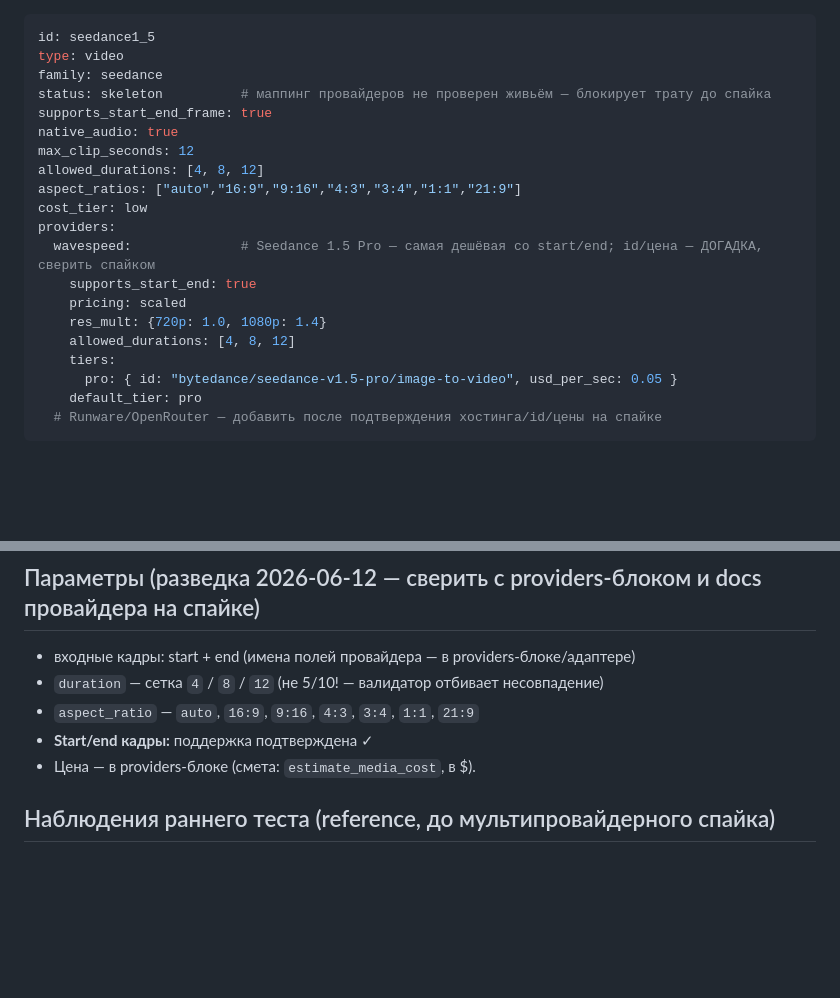
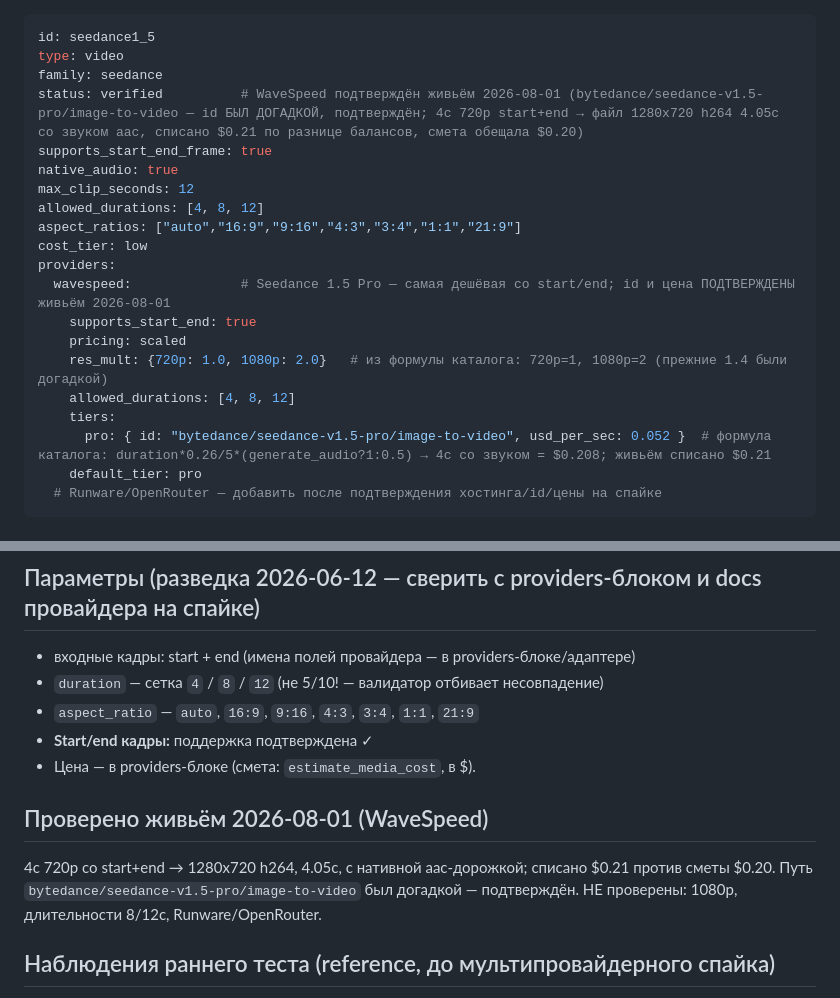
Before and after one commit to ll-larr/content-factory, a Markdown page: knowledge/video/seedance1_5.md, 2 parts joined by grey strips. Rendered like a GitHub page; blank space fills up the shorter version.

```diff
--- a/knowledge/video/seedance1_5.md
+++ b/knowledge/video/seedance1_5.md
@@ -2,7 +2,7 @@
 id: seedance1_5
 type: video
 family: seedance
-status: skeleton          # маппинг провайдеров не проверен живьём — блокирует трату до спайка
+status: verified          # WaveSpeed подтверждён живьём 2026-08-01 (bytedance/seedance-v1.5-pro/image-to-video — id БЫЛ ДОГАДКОЙ, подтверждён; 4с 720p start+end → файл 1280x720 h264 4.05с со звуком aac, списано $0.21 по разнице балансов, смета обещала $0.20)
 supports_start_end_frame: true
 native_audio: true
 max_clip_seconds: 12
@@ -10,13 +10,13 @@ allowed_durations: [4, 8, 12]
 aspect_ratios: ["auto","16:9","9:16","4:3","3:4","1:1","21:9"]
 cost_tier: low
 providers:
-  wavespeed:              # Seedance 1.5 Pro — самая дешёвая со start/end; id/цена — ДОГАДКА, сверить спайком
+  wavespeed:              # Seedance 1.5 Pro — самая дешёвая со start/end; id и цена ПОДТВЕРЖДЕНЫ живьём 2026-08-01
     supports_start_end: true
     pricing: scaled
-    res_mult: {720p: 1.0, 1080p: 1.4}
+    res_mult: {720p: 1.0, 1080p: 2.0}   # из формулы каталога: 720p=1, 1080p=2 (прежние 1.4 были догадкой)
     allowed_durations: [4, 8, 12]
     tiers:
-      pro: { id: "bytedance/seedance-v1.5-pro/image-to-video", usd_per_sec: 0.05 }
+      pro: { id: "bytedance/seedance-v1.5-pro/image-to-video", usd_per_sec: 0.052 }  # формула каталога: duration*0.26/5*(generate_audio?1:0.5) → 4с со звуком = $0.208; живьём списано $0.21
     default_tier: pro
   # Runware/OpenRouter — добавить после подтверждения хостинга/id/цены на спайке
 ---
@@ -35,6 +35,12 @@ providers:
 - `aspect_ratio` — `auto`, `16:9`, `9:16`, `4:3`, `3:4`, `1:1`, `21:9`
 - **Start/end кадры:** поддержка подтверждена ✓
 - Цена — в providers-блоке (смета: `estimate_media_cost`, в $).
+
+## Проверено живьём 2026-08-01 (WaveSpeed)
+
+4с 720p со start+end → 1280x720 h264, 4.05с, с нативной aac-дорожкой; списано $0.21
+против сметы $0.20. Путь `bytedance/seedance-v1.5-pro/image-to-video` был догадкой —
+подтверждён. НЕ проверены: 1080p, длительности 8/12с, Runware/OpenRouter.
 
 ## Наблюдения раннего теста (reference, до мультипровайдерного спайка)
 
```
Also changed, not shown: knowledge/video/seedance_2_0.md (+16 -9 lines).
